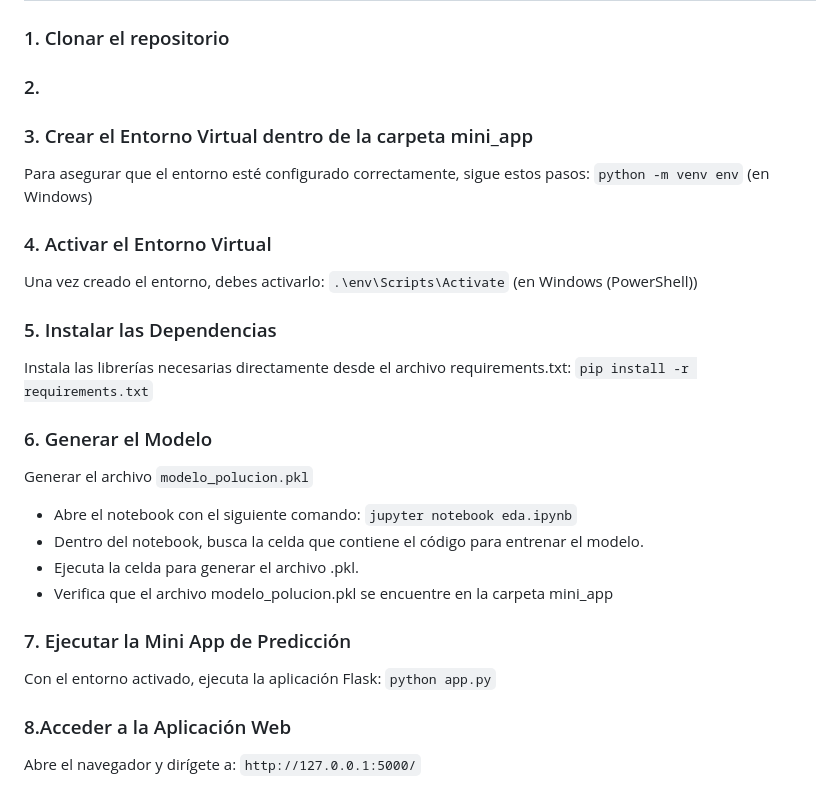
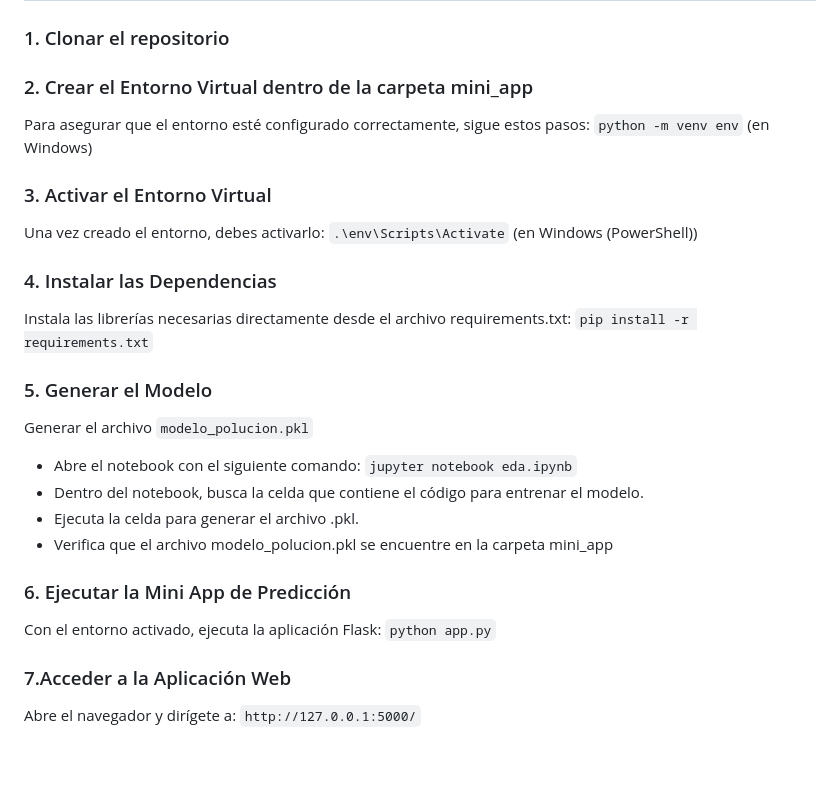
Before and after one commit to MarianBetancourtU/quipux_prueba_tecnica, a Markdown page: README.md, the part around the change. Rendered like a GitHub page; blank space fills up the shorter version.

```diff
--- a/README.md
+++ b/README.md
@@ -35,21 +35,20 @@ Elegí y probé algunos modelos de clasificiacion como Logistic Regression, Supp
 
 ## Instrucciones de de Despliegue y Uso de la mini app
 ### 1. Clonar el repositorio
-### 2.
-###  3. Crear el Entorno Virtual dentro de la carpeta mini_app
+### 2. Crear el Entorno Virtual dentro de la carpeta mini_app
 Para asegurar que el entorno esté configurado correctamente, sigue estos pasos:
 `python -m venv env` (en Windows)
-### 4. Activar el Entorno Virtual
+### 3. Activar el Entorno Virtual
 Una vez creado el entorno, debes activarlo: `.\env\Scripts\Activate` (en Windows (PowerShell))
-### 5. Instalar las Dependencias
+### 4. Instalar las Dependencias
 Instala las librerías necesarias directamente desde el archivo requirements.txt: `pip install -r requirements.txt`
-### 6. Generar el Modelo
+### 5. Generar el Modelo
 Generar el archivo  `modelo_polucion.pkl`
 - Abre el notebook con el siguiente comando: `jupyter notebook eda.ipynb`
 - Dentro del notebook, busca la celda que contiene el código para entrenar el modelo.
 - Ejecuta la celda para generar el archivo .pkl.
 - Verifica que el archivo modelo_polucion.pkl se encuentre en la carpeta mini_app
-### 7. Ejecutar la Mini App de Predicción
+### 6. Ejecutar la Mini App de Predicción
 Con el entorno activado, ejecuta la aplicación Flask: `python app.py`
-### 8.Acceder a la Aplicación Web
+### 7.Acceder a la Aplicación Web
 Abre el navegador y dirígete a: `http://127.0.0.1:5000/`
```
